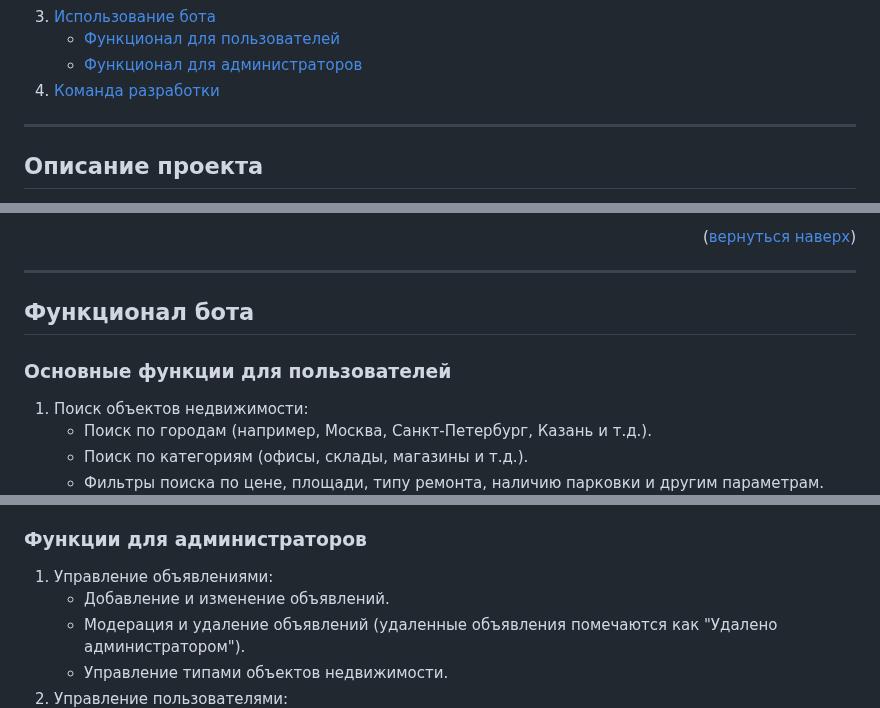
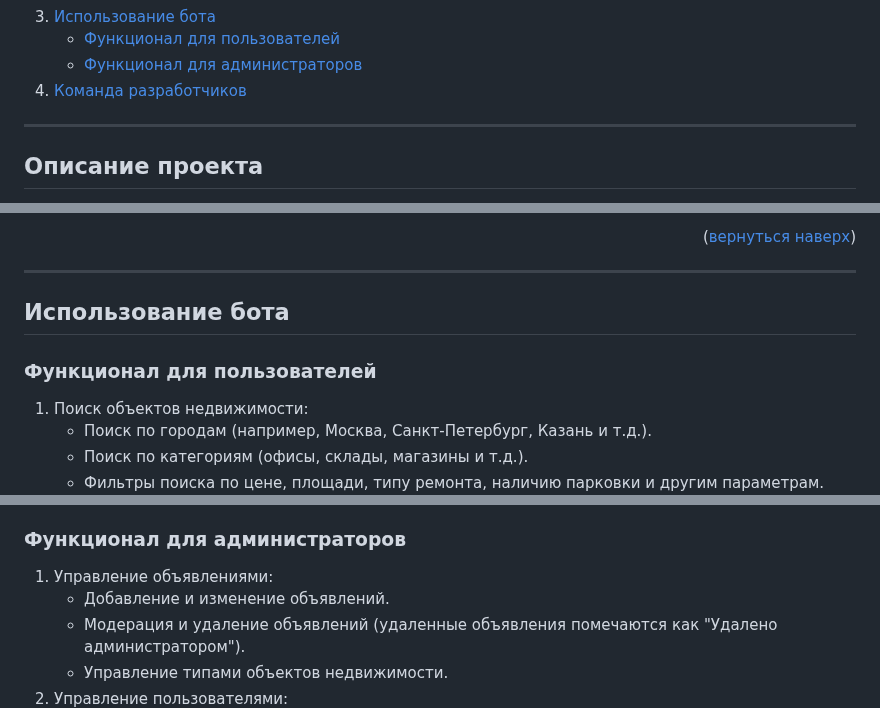
Before and after one commit to meteopavel/Premium_product_bot, a Markdown page: README.md, 3 parts joined by grey strips. Drawn GitHub-style; folded sections open.

```diff
--- a/README.md
+++ b/README.md
@@ -59,7 +59,7 @@
         <li><a href="#функционал для пользователей">Функционал для администраторов</a></li>
       </ul>
     </li>
-    <li><a href="#командна-разработки">Команда разработки</a></li>
+    <li><a href="#команда разработчиков">Команда разработчиков</a></li>
   </ol>
 </details>
 
@@ -109,9 +109,9 @@ git clone git@github.com:Studio-Yandex-Practicum/Premium_product_bot_team_3.git
 
 
 ___
-## Функционал бота
+## Использование бота
 
-### Основные функции для пользователей
+### Функционал для пользователей
 1. Поиск объектов недвижимости:
    - Поиск по городам (например, Москва, Санкт-Петербург, Казань и т.д.).
    - Поиск по категориям (офисы, склады, магазины и т.д.).
@@ -126,7 +126,7 @@ ___
 3. Общение и поддержка:
    - Получение инструкций по работе с ботом.
 
-### Функции для администраторов
+### Функционал для администраторов
 1. Управление объявлениями:
    - Добавление и изменение объявлений.
    - Модерация и удаление объявлений (удаленные объявления помечаются как "Удалено администратором").
```
